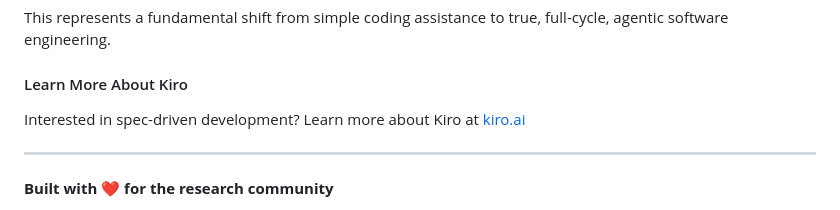
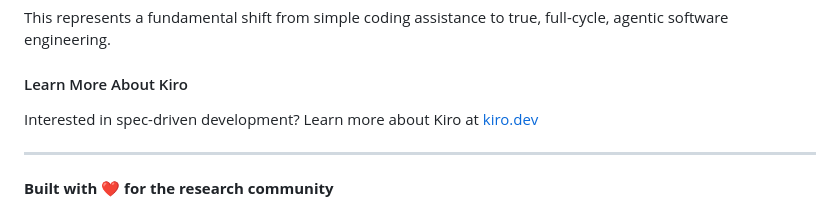
Before and after one commit to Tar-ive/Dashboard, a Markdown page: README.md, the part around the change. Drawn GitHub-style.

```diff
--- a/README.md
+++ b/README.md
@@ -463,7 +463,7 @@ This represents a fundamental shift from simple coding assistance to true, full-
 
 #### Learn More About Kiro
 
-Interested in spec-driven development? Learn more about Kiro at [kiro.ai](https://kiro.dev)
+Interested in spec-driven development? Learn more about Kiro at [kiro.dev](https://kiro.dev)
 
 ---
 
```
